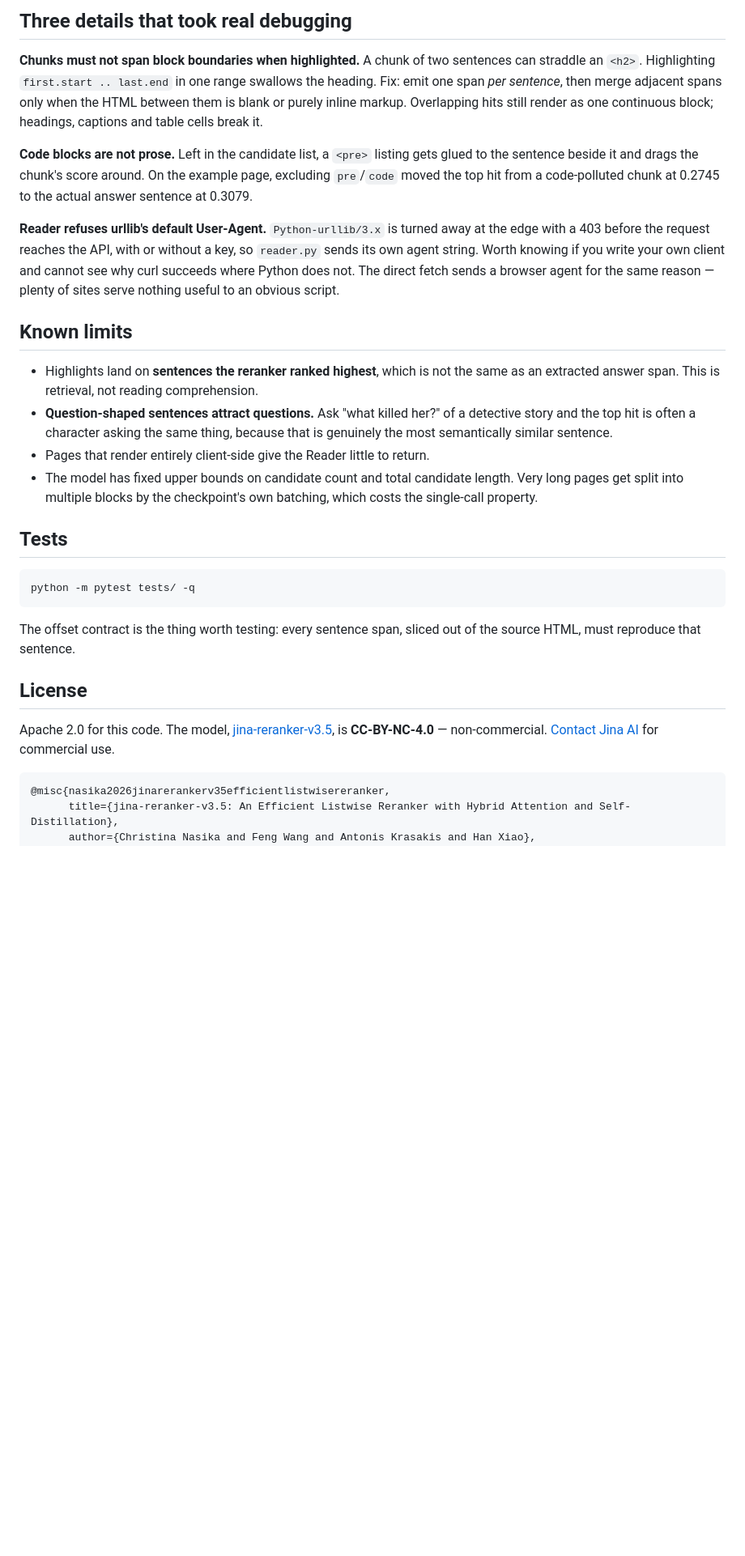
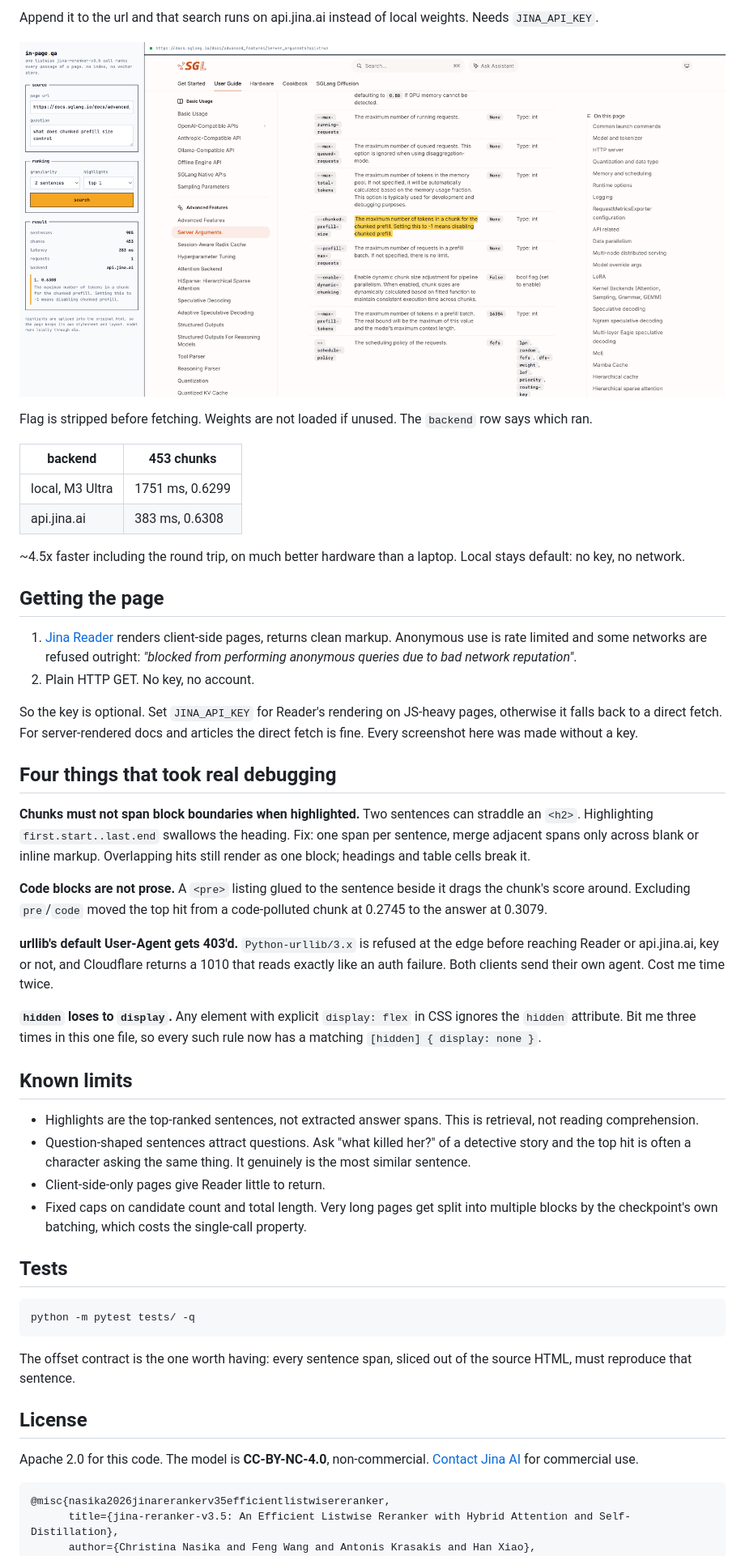
Before and after one commit to hanxiao/jina-reranker-v3.5-in-page-search, a Markdown page: README.md, the part around one of its changes. Shown at 81% size. GitHub-like rendering; blank space fills up the shorter version.

````diff
--- a/README.md
+++ b/README.md
@@ -277,36 +179,64 @@ and spend more tokens. `2` is a reasonable default.
 
-## Three details that took real debugging
+Append it to the url and that search runs on api.jina.ai instead of local
+weights. Needs `JINA_API_KEY`.
 
-**Chunks must not span block boundaries when highlighted.** A chunk of two
-sentences can straddle an `<h2>`. Highlighting `first.start .. last.end` in one
-range swallows the heading. Fix: emit one span *per sentence*, then merge
-adjacent spans only when the HTML between them is blank or purely inline
-markup. Overlapping hits still render as one continuous block; headings,
-captions and table cells break it.
+![API backend](docs/img/ui-api.png)
 
-**Code blocks are not prose.** Left in the candidate list, a `<pre>` listing
-gets glued to the sentence beside it and drags the chunk's score around. On the
-example page, excluding `pre`/`code` moved the top hit from a code-polluted
-chunk at 0.2745 to the actual answer sentence at 0.3079.
+Flag is stripped before fetching. Weights are not loaded if unused. The
+`backend` row says which ran.
 
-**Reader refuses urllib's default User-Agent.** `Python-urllib/3.x` is turned
-away at the edge with a 403 before the request reaches the API, with or without
-a key, so `reader.py` sends its own agent string. Worth knowing if you write
-your own client and cannot see why curl succeeds where Python does not. The
-direct fetch sends a browser agent for the same reason — plenty of sites serve
-nothing useful to an obvious script.
+| backend | 453 chunks |
+|---|---|
+| local, M3 Ultra | 1751 ms, 0.6299 |
+| api.jina.ai | 383 ms, 0.6308 |
+
+~4.5x faster including the round trip, on much better hardware than a laptop.
+Local stays default: no key, no network.
+
+## Getting the page
+
+1. [Jina Reader](https://jina.ai/reader/) renders client-side pages, returns
+   clean markup. Anonymous use is rate limited and some networks are refused
+   outright: *"blocked from performing anonymous queries due to bad network
+   reputation"*.
+2. Plain HTTP GET. No key, no account.
+
+So the key is optional. Set `JINA_API_KEY` for Reader's rendering on JS-heavy
+pages, otherwise it falls back to a direct fetch. For server-rendered docs and
+articles the direct fetch is fine. Every screenshot here was made without a key.
+
+## Four things that took real debugging
+
+**Chunks must not span block boundaries when highlighted.** Two sentences can
+straddle an `<h2>`. Highlighting `first.start..last.end` swallows the heading.
+Fix: one span per sentence, merge adjacent spans only across blank or inline
+markup. Overlapping hits still render as one block; headings and table cells
+break it.
+
+**Code blocks are not prose.** A `<pre>` listing glued to the sentence beside it
+drags the chunk's score around. Excluding `pre`/`code` moved the top hit from a
+code-polluted chunk at 0.2745 to the answer at 0.3079.
+
+**urllib's default User-Agent gets 403'd.** `Python-urllib/3.x` is refused at
+the edge before reaching Reader or api.jina.ai, key or not, and Cloudflare
+returns a 1010 that reads exactly like an auth failure. Both clients send their
+own agent. Cost me time twice.
+
+**`hidden` loses to `display`.** Any element with explicit `display: flex` in
+CSS ignores the `hidden` attribute. Bit me three times in this one file, so
+every such rule now has a matching `[hidden] { display: none }`.
 
 ## Known limits
 
-- Highlights land on **sentences the reranker ranked highest**, which is not the
-  same as an extracted answer span. This is retrieval, not reading comprehension.
-- **Question-shaped sentences attract questions.** Ask "what killed her?" of a
-  detective story and the top hit is often a character asking the same thing,
-  because that is genuinely the most semantically similar sentence.
-- Pages that render entirely client-side give the Reader little to return.
-- The model has fixed upper bounds on candidate count and total candidate
-  length. Very long pages get split into multiple blocks by the checkpoint's own
-  batching, which costs the single-call property.
+- Highlights are the top-ranked sentences, not extracted answer spans. This is
+  retrieval, not reading comprehension.
+- Question-shaped sentences attract questions. Ask "what killed her?" of a
+  detective story and the top hit is often a character asking the same thing.
+  It genuinely is the most similar sentence.
+- Client-side-only pages give Reader little to return.
+- Fixed caps on candidate count and total length. Very long pages get split into
+  multiple blocks by the checkpoint's own batching, which costs the single-call
+  property.
 
 ## Tests
 
@@ -314,14 +244,12 @@ nothing useful to an obvious script.
 python -m pytest tests/ -q
 ```
 
-The offset contract is the thing worth testing: every sentence span, sliced out
-of the source HTML, must reproduce that sentence.
+The offset contract is the one worth having: every sentence span, sliced out of
+the source HTML, must reproduce that sentence.
 
 ## License
 
-Apache 2.0 for this code. The model,
-[jina-reranker-v3.5](https://huggingface.co/jinaai/jina-reranker-v3.5), is
-**CC-BY-NC-4.0** — non-commercial.
+Apache 2.0 for this code. The model is **CC-BY-NC-4.0**, non-commercial.
 [Contact Jina AI](https://jina.ai/contact-sales/) for commercial use.
 
 ```bibtex
````
Also changed, not shown: other parts of README.md (+102 -200 lines).
